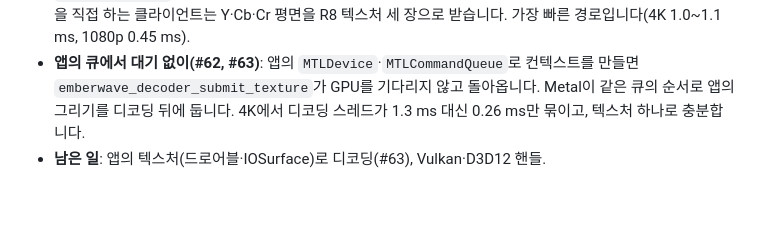
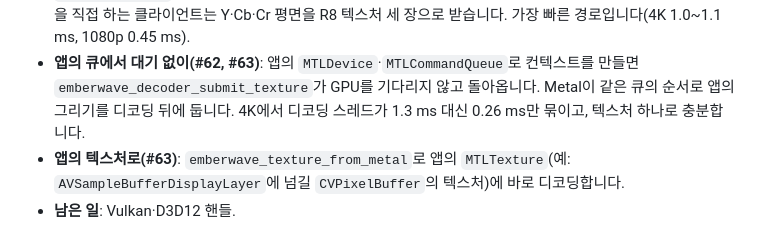
Before and after one commit to with-developer/emberwave, a Markdown page: README.md, the part around the change. Rendered like a GitHub page; blank space fills up the shorter version.

```diff
--- a/README.md
+++ b/README.md
@@ -147,4 +147,5 @@ emberwave는 Themaister의 PyroWave(LAN 게임 스트리밍용 GPU 웨이블릿
 - **인코더**: `emberwave-cli encode`가 Y4M을 프레임당 바이트 예산 안에서 PWV1로 인코딩합니다. 업스트림 디코더가 그대로 읽고, 같은 바이트에서 PSNR이 업스트림 인코더와 같거나 높습니다(장면 영상에서 +0.6~+3.4 dB). `--gpu`를 주면 GPU에서 인코딩하며, Apple M3 Max에서 4K 한 프레임이 업로드와 읽기를 포함해 약 1.9 ms로 CPU보다 100배 이상 빠르고, 같은 정밀도의 원본 인코더(3.2~3.4 ms)보다 빠릅니다. GPU 메모리의 텍스처에 있는 그림도 바로 인코딩합니다(`Encoder::encode_textures`, 4K 약 1.8 ms). GPU 인코더의 프레임은 CPU 인코더와 같거나 일부 블록만 다르며(자연 영상에서 보낸 블록의 약 0.5%) PSNR은 같고, Apple M3 Max에서 커밋된 벡터는 모두 바이트 단위로 같습니다.
 - **GPU에서 그림 넘기기(#27, #64)**: Metal 클라이언트는 디코딩한 그림을 CPU로 복사하지 않고 텍스처로 받아 `id<MTLTexture>`로 바로 그릴 수 있습니다(M3 Max 4K: 1.3~1.4 ms, CPU로 RGB 복사 시 2.6 ms). 색 변환을 직접 하는 클라이언트는 Y·Cb·Cr 평면을 R8 텍스처 세 장으로 받습니다. 가장 빠른 경로입니다(4K 1.0~1.1 ms, 1080p 0.45 ms).
 - **앱의 큐에서 대기 없이(#62, #63)**: 앱의 `MTLDevice`·`MTLCommandQueue`로 컨텍스트를 만들면 `emberwave_decoder_submit_texture`가 GPU를 기다리지 않고 돌아옵니다. Metal이 같은 큐의 순서로 앱의 그리기를 디코딩 뒤에 둡니다. 4K에서 디코딩 스레드가 1.3 ms 대신 0.26 ms만 묶이고, 텍스처 하나로 충분합니다.
-- **남은 일**: 앱의 텍스처(드로어블·IOSurface)로 디코딩(#63), Vulkan·D3D12 핸들.
+- **앱의 텍스처로(#63)**: `emberwave_texture_from_metal`로 앱의 `MTLTexture`(예: `AVSampleBufferDisplayLayer`에 넘길 `CVPixelBuffer`의 텍스처)에 바로 디코딩합니다.
+- **남은 일**: Vulkan·D3D12 핸들.
```
Also changed, not shown: ARCHITECTURE.md (+33 -1 lines), CHANGELOG.md (+8 -0 lines).
